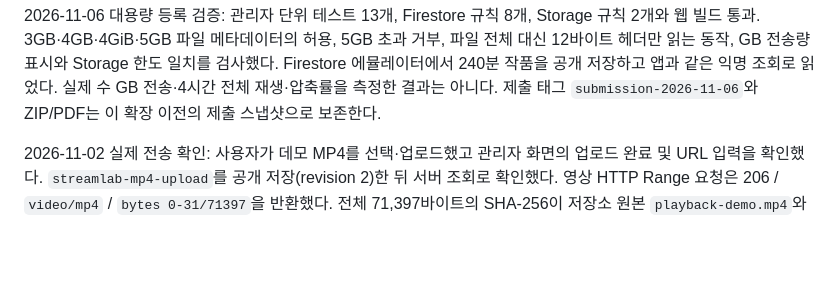
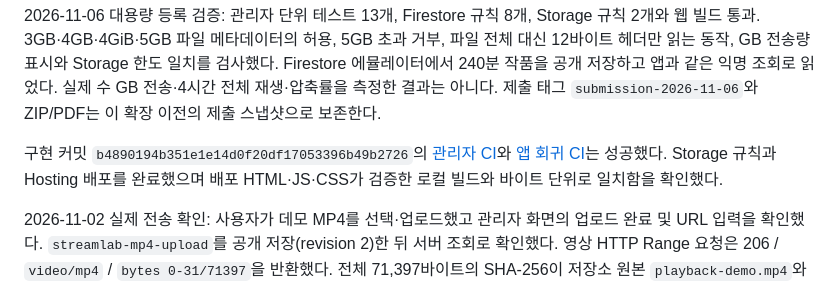
Before and after one commit to KyungHoon416/streamlab-ios, a Markdown page: Docs/FIREBASE_CATALOG.md, the part around the change. Drawn GitHub-style; blank space fills up the shorter version.

Commit message:
Record large upload deployment and CI verification

```diff
--- a/Docs/FIREBASE_CATALOG.md
+++ b/Docs/FIREBASE_CATALOG.md
@@ -27,6 +27,8 @@ Storage 에뮬레이터: `firebase emulators:exec --only storage --project demo-
 업로드 검증: 관리자·파일·취소/늦은 응답 단위 테스트 9개와 Storage 에뮬레이터 2개 통과. 관리자 생성/조회, 비로그인·다른 계정·미검증·비Google 계정 차단, 파일 형식/메타데이터/빈 파일 거부, 덮어쓰기·삭제 차단을 검사했다. Storage 및 Hosting 배포 완료.
 
 2026-11-06 대용량 등록 검증: 관리자 단위 테스트 13개, Firestore 규칙 8개, Storage 규칙 2개와 웹 빌드 통과. 3GB·4GB·4GiB·5GB 파일 메타데이터의 허용, 5GB 초과 거부, 파일 전체 대신 12바이트 헤더만 읽는 동작, GB 전송량 표시와 Storage 한도 일치를 검사했다. Firestore 에뮬레이터에서 240분 작품을 공개 저장하고 앱과 같은 익명 조회로 읽었다. 실제 수 GB 전송·4시간 전체 재생·압축률을 측정한 결과는 아니다. 제출 태그 `submission-2026-11-06`와 ZIP/PDF는 이 확장 이전의 제출 스냅샷으로 보존한다.
+
+구현 커밋 `b4890194b351e1e14d0f20df17053396b49b2726`의 [관리자 CI](https://github.com/KyungHoon416/streamlab-ios/actions/runs/42166051120)와 [앱 회귀 CI](https://github.com/KyungHoon416/streamlab-ios/actions/runs/42166051232)는 성공했다. Storage 규칙과 Hosting 배포를 완료했으며 배포 HTML·JS·CSS가 검증한 로컬 빌드와 바이트 단위로 일치함을 확인했다.
 
 2026-11-02 실제 전송 확인: 사용자가 데모 MP4를 선택·업로드했고 관리자 화면의 업로드 완료 및 URL 입력을 확인했다. `streamlab-mp4-upload`를 공개 저장(revision 2)한 뒤 서버 조회로 확인했다. 영상 HTTP Range 요청은 206 / `video/mp4` / `bytes 0-31/71397`을 반환했다. 전체 71,397바이트의 SHA-256이 저장소 원본 `playback-demo.mp4`와 일치했다. 실제 파일 전송·저장·공개·부분 다운로드 검증 완료이며 이어 사용자가 StreamLab-Firebase Scheme으로 iPhone에서 업로드 영상 재생·하단 시간 증가·탐색을 확인했다. [업로드 CI](https://github.com/KyungHoon416/streamlab-ios/actions/runs/41321071403) 성공(`c5aa023`).
 
```
